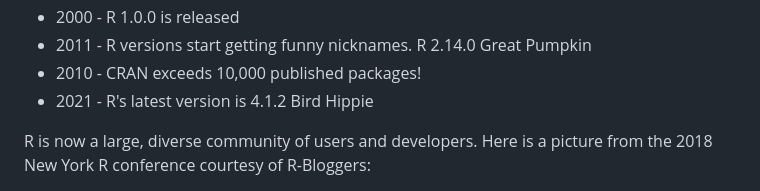
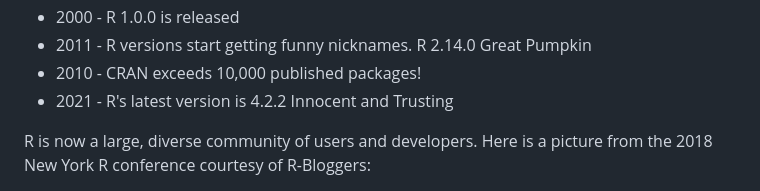
Before and after one commit to Colorado-State-University-CMB/CM580A3-Intro-to-qCMB-2023, a Markdown page: 01_RStudio_ErinNishimura/230123_R_Basics.md, the part around the change. Drawn GitHub-style.

Commit message:
Update 230123_R_Basics.md
updated 230123_R_Basics.md lesson

```diff
--- a/01_RStudio_ErinNishimura/230123_R_Basics.md
+++ b/01_RStudio_ErinNishimura/230123_R_Basics.md
@@ -59,7 +59,7 @@ January 23, 2023
   * 2000 - R 1.0.0 is released
   * 2011 - R versions start getting funny nicknames. R 2.14.0 Great Pumpkin
   * 2010 - CRAN exceeds 10,000 published packages!
-  * 2021 - R's latest version is 4.1.2 Bird Hippie
+  * 2021 - R's latest version is 4.2.2 Innocent and Trusting
 
 R is now a large, diverse community of users and developers. Here is a picture from the 2018 New York R conference courtesy of R-Bloggers:
 
```
